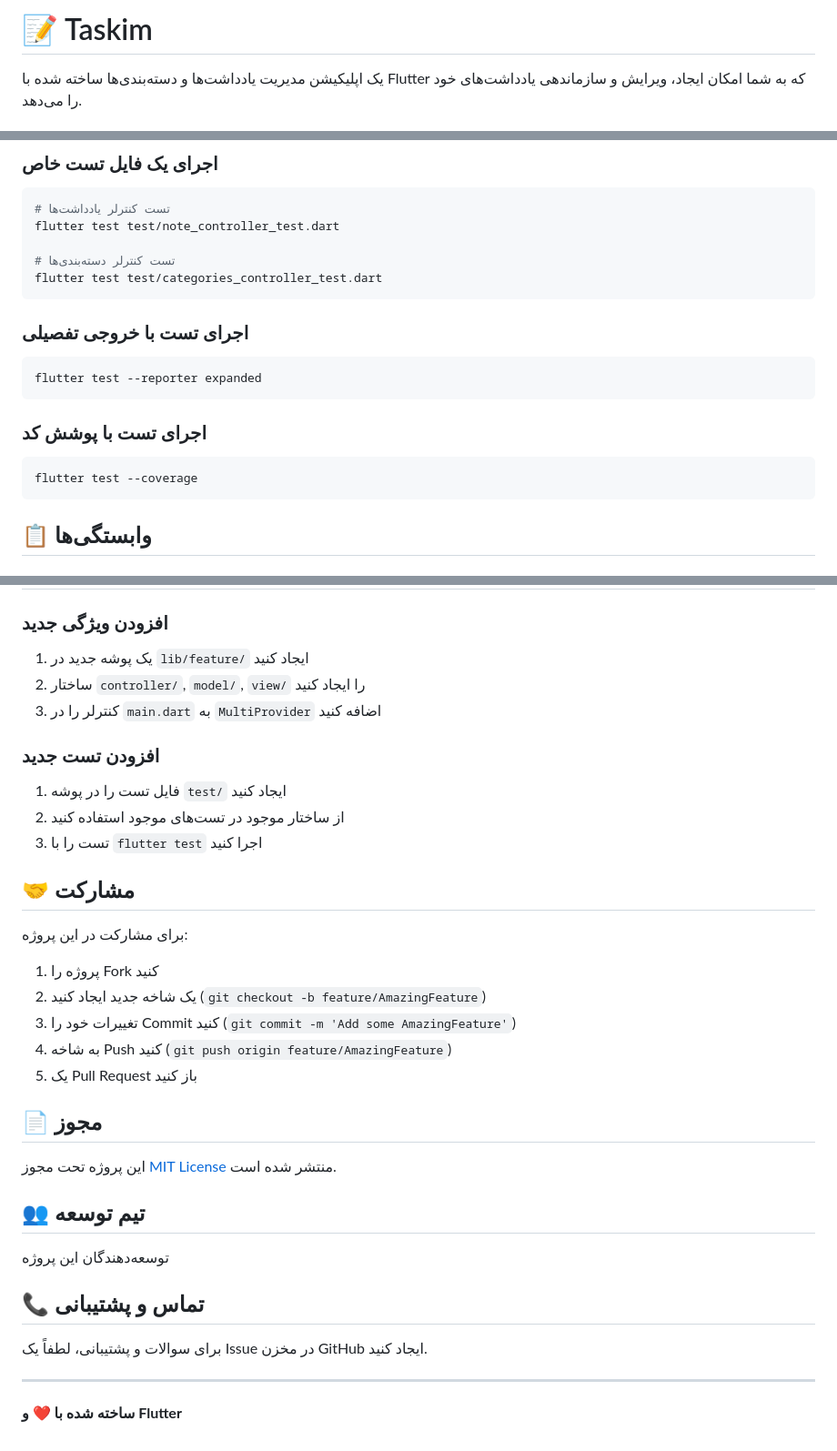
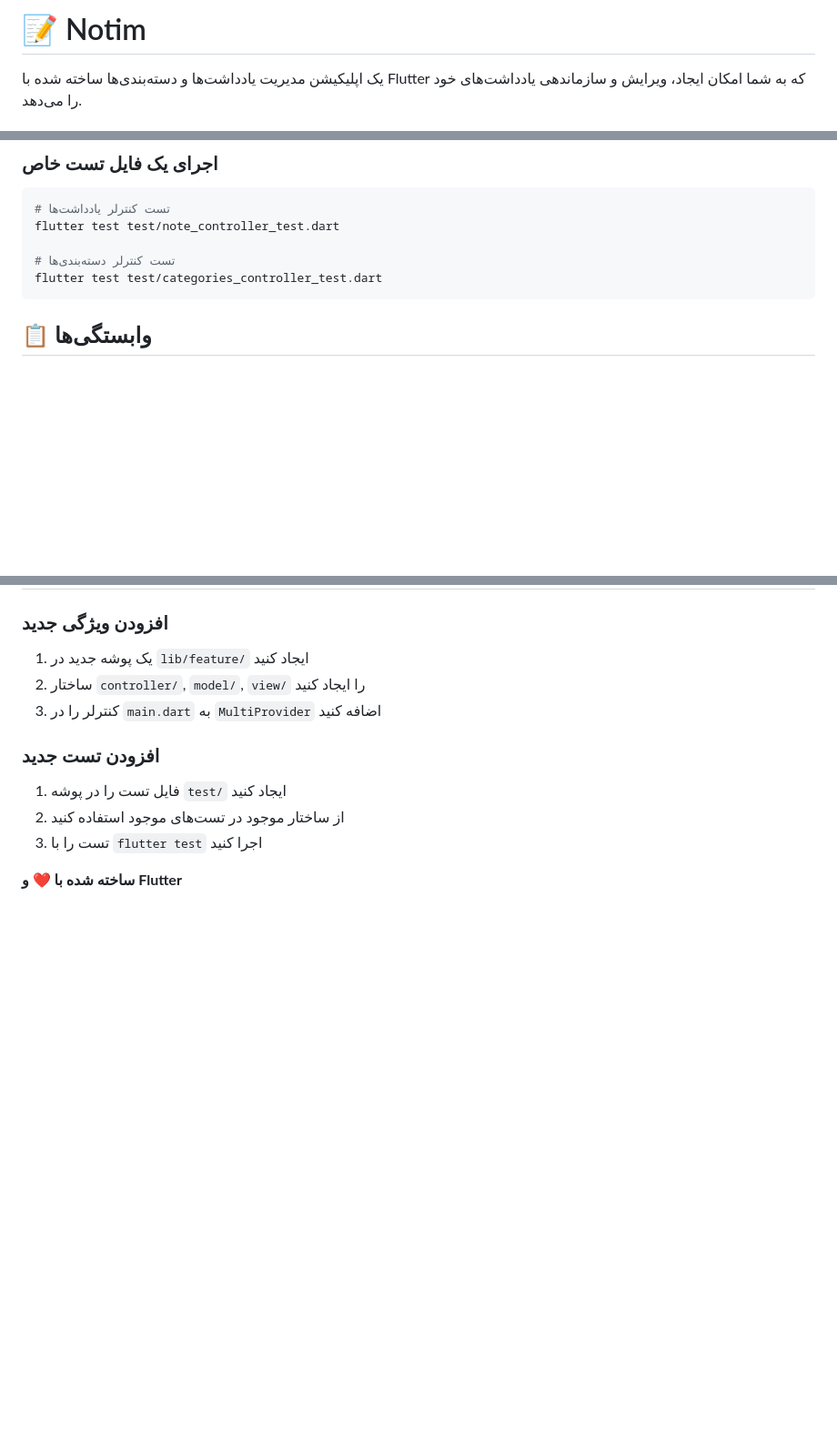
Before and after one commit to javadHeidary/Notim, a Markdown page: README.md, 3 parts joined by grey strips. Shown: that part at 91% size. GitHub-like rendering; blank space fills up the shorter version.

````diff
--- a/README.md
+++ b/README.md
@@ -1,4 +1,4 @@
-# 📝 Taskim
+# 📝 Notim
 
 یک اپلیکیشن مدیریت یادداشت‌ها و دسته‌بندی‌ها ساخته شده با Flutter که به شما امکان ایجاد، ویرایش و سازماندهی یادداشت‌های خود را می‌دهد.
 
@@ -125,18 +139,6 @@ flutter test test/note_controller_test.dart
 
 # تست کنترلر دسته‌بندی‌ها
 flutter test test/categories_controller_test.dart
-```
-
-### اجرای تست با خروجی تفصیلی
-
-```bash
-flutter test --reporter expanded
-```
-
-### اجرای تست با پوشش کد
-
-```bash
-flutter test --coverage
 ```
 
 ## 📋 وابستگی‌ها
@@ -175,28 +177,6 @@ flutter test --coverage
 2. از ساختار موجود در تست‌های موجود استفاده کنید
 3. تست را با `flutter test` اجرا کنید
 
-## 🤝 مشارکت
 
-برای مشارکت در این پروژه:
-
-1. پروژه را Fork کنید
-2. یک شاخه جدید ایجاد کنید (`git checkout -b feature/AmazingFeature`)
-3. تغییرات خود را Commit کنید (`git commit -m 'Add some AmazingFeature'`)
-4. به شاخه Push کنید (`git push origin feature/AmazingFeature`)
-5. یک Pull Request باز کنید
-
-## 📄 مجوز
-
-این پروژه تحت مجوز [MIT License](LICENSE) منتشر شده است.
-
-## 👥 تیم توسعه
-
-توسعه‌دهندگان این پروژه
-
-## 📞 تماس و پشتیبانی
-
-برای سوالات و پشتیبانی، لطفاً یک Issue در مخزن GitHub ایجاد کنید.
-
----
 
 **ساخته شده با ❤️ و Flutter**
````
Also changed, not shown: other parts of README.md (+16 -2 lines), assets/image/photo_1_2025-11-14_16-00-13.jpg (added), assets/image/photo_2_2025-11-14_16-00-13.jpg (added), assets/image/photo_3_2025-11-14_16-00-13.jpg (added), assets/image/photo_4_2025-11-14_16-00-13.jpg (added), assets/image/photo_5_2025-11-14_16-00-13.jpg (added).
